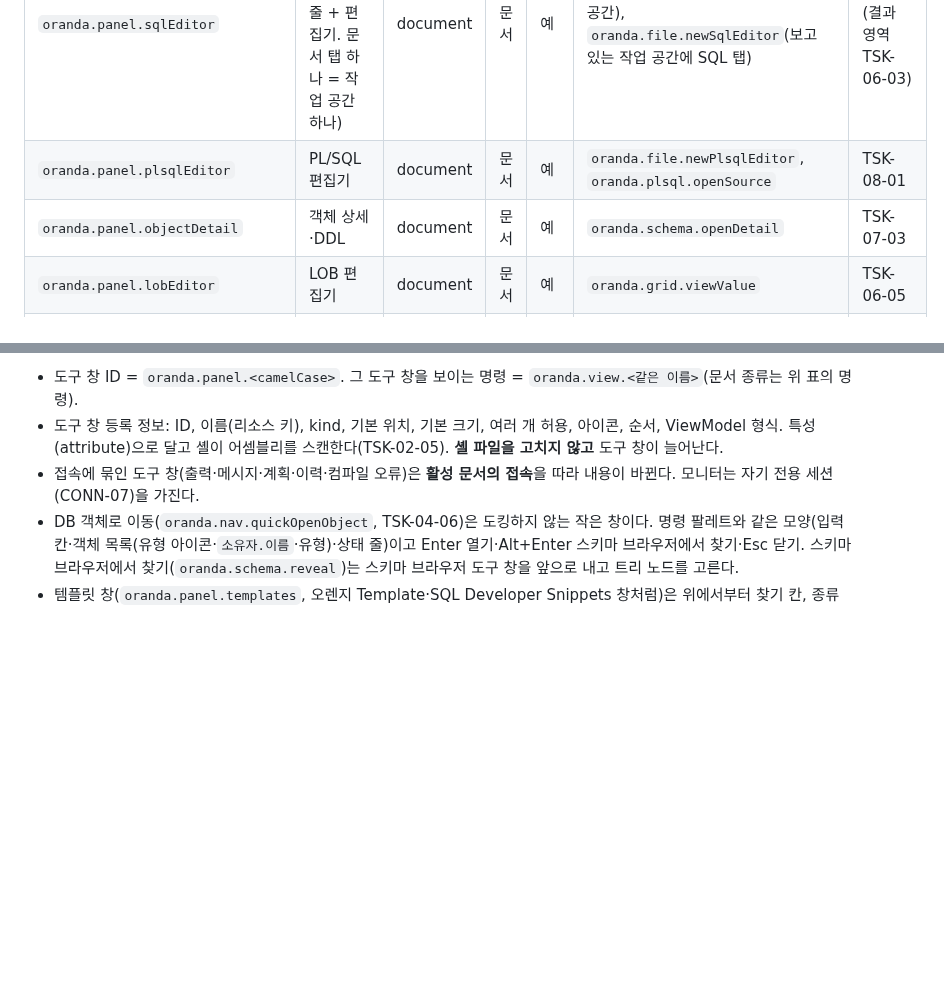
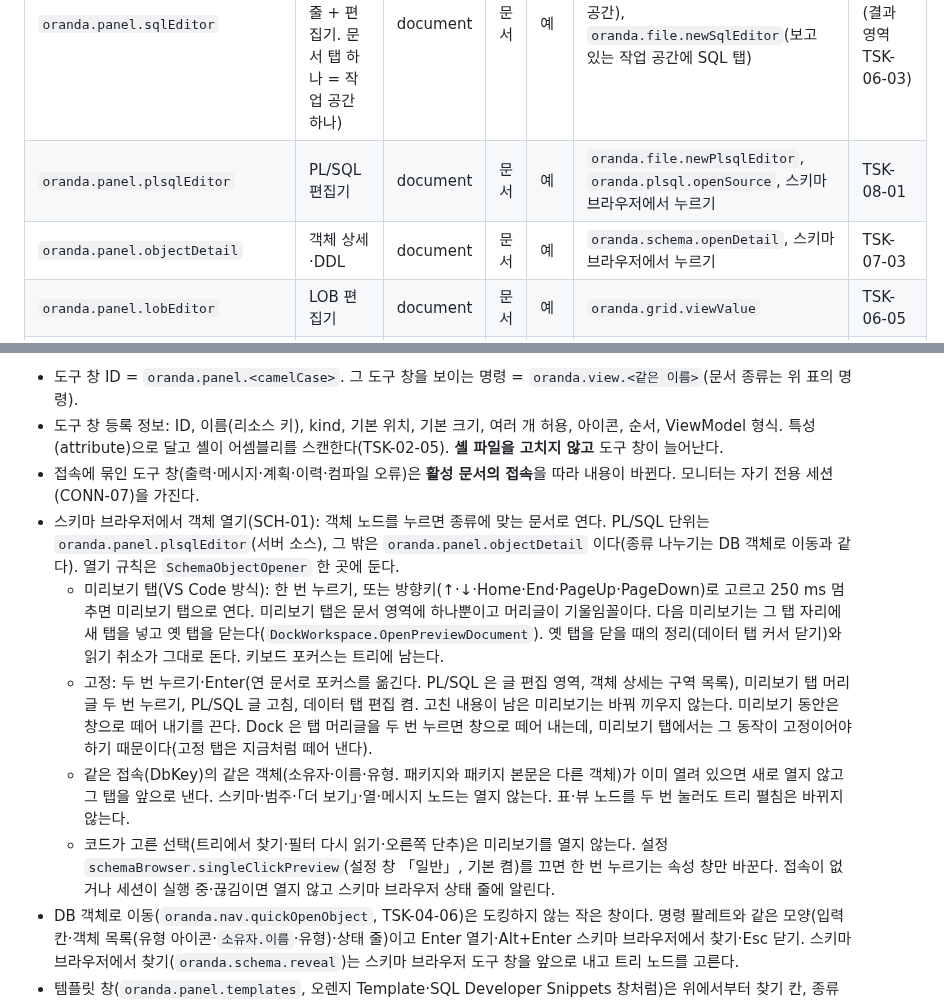
Before and after one commit to jongik-sv/oranda, a Markdown page: docs/design/ui-shell.md, 2 parts joined by grey strips. Drawn GitHub-style; blank space fills up the shorter version.

Commit message:
docs(prd): describe opening schema browser objects in their editor (SCH-01)
Co-Authored-By: Claude Opus 5.5 <noreply@anthropic.com>
Claude-Session: https://claude.ai/code/session_019o4K9pYHgL8bFeTKDxMnDx

```diff
--- a/docs/design/ui-shell.md
+++ b/docs/design/ui-shell.md
@@ -97,8 +97,8 @@
 | ID | 이름 | kind | 기본 위치 | 여러 개 | 여는 명령 | 소유 Task |
 |---|---|---|---|---|---|---|
 | `oranda.panel.sqlEditor` | SQL 작업 공간(안쪽 SQL 탭 줄 + 편집기. 문서 탭 하나 = 작업 공간 하나) | document | 문서 | 예 | `oranda.file.newWorkspace`(작업 공간), `oranda.file.newSqlEditor`(보고 있는 작업 공간에 SQL 탭) | TSK-04-02 (결과 영역 TSK-06-03) |
-| `oranda.panel.plsqlEditor` | PL/SQL 편집기 | document | 문서 | 예 | `oranda.file.newPlsqlEditor`, `oranda.plsql.openSource` | TSK-08-01 |
-| `oranda.panel.objectDetail` | 객체 상세·DDL | document | 문서 | 예 | `oranda.schema.openDetail` | TSK-07-03 |
+| `oranda.panel.plsqlEditor` | PL/SQL 편집기 | document | 문서 | 예 | `oranda.file.newPlsqlEditor`, `oranda.plsql.openSource`, 스키마 브라우저에서 누르기 | TSK-08-01 |
+| `oranda.panel.objectDetail` | 객체 상세·DDL | document | 문서 | 예 | `oranda.schema.openDetail`, 스키마 브라우저에서 누르기 | TSK-07-03 |
 | `oranda.panel.lobEditor` | LOB 편집기 | document | 문서 | 예 | `oranda.grid.viewValue` | TSK-06-05 |
 | `oranda.panel.sessionMonitor` | 세션 모니터 | document | 문서 | 아니요(접속당 1) | `oranda.monitor.sessions` | TSK-09-01 |
 | `oranda.panel.sqlMonitor` | SQL 모니터 | document | 문서 | 아니요(접속당 1) | `oranda.monitor.sql` | TSK-09-02 |
@@ -126,6 +126,11 @@
 - 도구 창 ID = `oranda.panel.<camelCase>`. 그 도구 창을 보이는 명령 = `oranda.view.<같은 이름>`(문서 종류는 위 표의 명령).
 - 도구 창 등록 정보: ID, 이름(리소스 키), kind, 기본 위치, 기본 크기, 여러 개 허용, 아이콘, 순서, ViewModel 형식. 특성(attribute)으로 달고 셸이 어셈블리를 스캔한다(TSK-02-05). **셸 파일을 고치지 않고** 도구 창이 늘어난다.
 - 접속에 묶인 도구 창(출력·메시지·계획·이력·컴파일 오류)은 **활성 문서의 접속**을 따라 내용이 바뀐다. 모니터는 자기 전용 세션(CONN-07)을 가진다.
+- 스키마 브라우저에서 객체 열기(SCH-01): 객체 노드를 누르면 종류에 맞는 문서로 연다. PL/SQL 단위는 `oranda.panel.plsqlEditor`(서버 소스), 그 밖은 `oranda.panel.objectDetail` 이다(종류 나누기는 DB 객체로 이동과 같다). 열기 규칙은 `SchemaObjectOpener` 한 곳에 둔다.
+  - 미리보기 탭(VS Code 방식): 한 번 누르기, 또는 방향키(↑·↓·Home·End·PageUp·PageDown)로 고르고 250 ms 멈추면 미리보기 탭으로 연다. 미리보기 탭은 문서 영역에 하나뿐이고 머리글이 기울임꼴이다. 다음 미리보기는 그 탭 자리에 새 탭을 넣고 옛 탭을 닫는다(`DockWorkspace.OpenPreviewDocument`). 옛 탭을 닫을 때의 정리(데이터 탭 커서 닫기)와 읽기 취소가 그대로 돈다. 키보드 포커스는 트리에 남는다.
+  - 고정: 두 번 누르기·Enter(연 문서로 포커스를 옮긴다. PL/SQL 은 글 편집 영역, 객체 상세는 구역 목록), 미리보기 탭 머리글 두 번 누르기, PL/SQL 글 고침, 데이터 탭 편집 켬. 고친 내용이 남은 미리보기는 바꿔 끼우지 않는다. 미리보기 동안은 창으로 떼어 내기를 끈다. Dock 은 탭 머리글을 두 번 누르면 창으로 떼어 내는데, 미리보기 탭에서는 그 동작이 고정이어야 하기 때문이다(고정 탭은 지금처럼 떼어 낸다).
+  - 같은 접속(DbKey)의 같은 객체(소유자·이름·유형. 패키지와 패키지 본문은 다른 객체)가 이미 열려 있으면 새로 열지 않고 그 탭을 앞으로 낸다. 스키마·범주·「더 보기」·열·메시지 노드는 열지 않는다. 표·뷰 노드를 두 번 눌러도 트리 펼침은 바뀌지 않는다.
+  - 코드가 고른 선택(트리에서 찾기·필터 다시 읽기·오른쪽 단추)은 미리보기를 열지 않는다. 설정 `schemaBrowser.singleClickPreview`(설정 창 「일반」, 기본 켬)를 끄면 한 번 누르기는 속성 창만 바꾼다. 접속이 없거나 세션이 실행 중·끊김이면 열지 않고 스키마 브라우저 상태 줄에 알린다.
 - DB 객체로 이동(`oranda.nav.quickOpenObject`, TSK-04-06)은 도킹하지 않는 작은 창이다. 명령 팔레트와 같은 모양(입력칸·객체 목록(유형 아이콘·`소유자.이름`·유형)·상태 줄)이고 Enter 열기·Alt+Enter 스키마 브라우저에서 찾기·Esc 닫기. 스키마 브라우저에서 찾기(`oranda.schema.reveal`)는 스키마 브라우저 도구 창을 앞으로 내고 트리 노드를 고른다.
 - 템플릿 창(`oranda.panel.templates`, 오렌지 Template·SQL Developer Snippets 창처럼)은 위에서부터 찾기 칸, 종류 단추 줄과 「새 조각」, 종류별 묶음 목록, 나누기 막대, 미리보기, 상태 줄이다.
   - 종류 단추: 전체·조각·힌트·함수·의사 열. 좁은 도구 창에 맞게 아이콘만 그리고 이름은 도움말 풍선·낭독기 이름으로 낸다. 라디오 묶음이라 늘 하나가 켜져 있다(빈 칸 없음).
```
Also changed, not shown: docs/PRD.md (+1 -1 lines).
